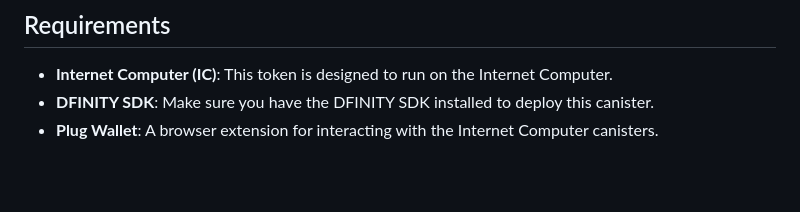
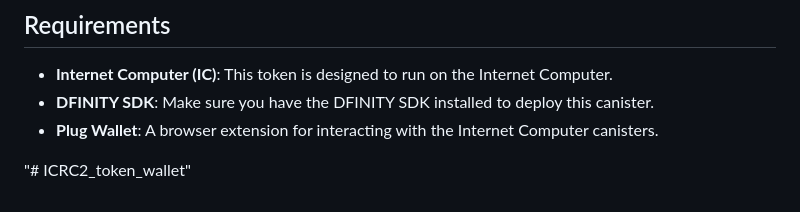
Before and after one commit to Varma1012/ICRC2_token_wallet, a Markdown page: README.md, the part around the change. GitHub-like rendering; blank space fills up the shorter version.

```diff
--- a/README.md
+++ b/README.md
@@ -77,3 +77,5 @@ This project implements a basic fungible token wallet on the Internet Computer (
 - **Internet Computer (IC)**: This token is designed to run on the Internet Computer.
 - **DFINITY SDK**: Make sure you have the DFINITY SDK installed to deploy this canister.
 - **Plug Wallet**: A browser extension for interacting with the Internet Computer canisters.
+
+"# ICRC2_token_wallet"
```
